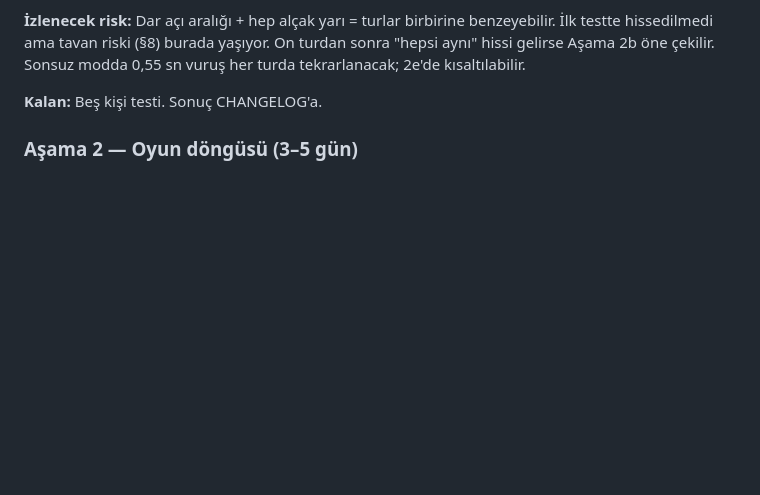
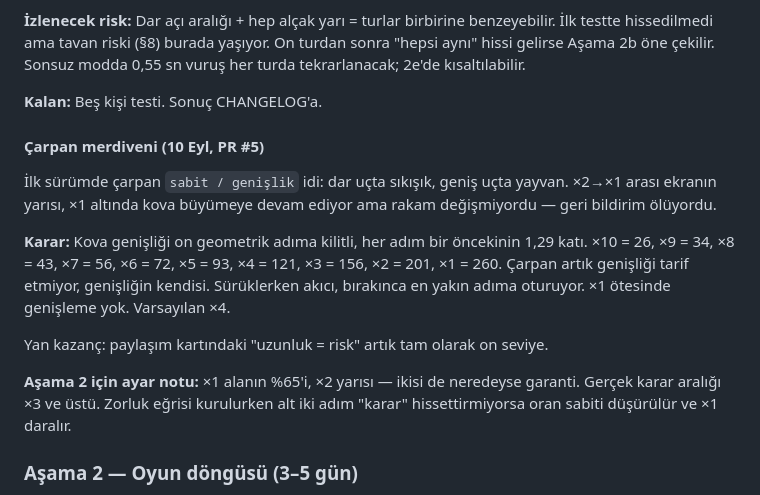
Before and after one commit to cbacanak/dropgap, a Markdown page: PLAN.md, the part around the change. GitHub-like rendering; blank space fills up the shorter version.

Commit message:
PLAN.md: record the multiplier ladder decision and Stage 2 tuning note
Co-Authored-By: Claude Fable 5.1 <noreply@anthropic.com>
Claude-Session: https://claude.ai/code/session_015nWZ49UDuHGLGSEPzYDoa4

```diff
--- a/PLAN.md
+++ b/PLAN.md
@@ -170,6 +170,26 @@ burada yaşıyor. On turdan sonra "hepsi aynı" hissi gelirse Aşama 2b
 kısaltılabilir.
 
 **Kalan:** Beş kişi testi. Sonuç CHANGELOG'a.
+
+#### Çarpan merdiveni (10 Eyl, PR #5)
+
+İlk sürümde çarpan `sabit / genişlik` idi: dar uçta sıkışık, geniş
+uçta yayvan. ×2→×1 arası ekranın yarısı, ×1 altında kova büyümeye
+devam ediyor ama rakam değişmiyordu — geri bildirim ölüyordu.
+
+**Karar:** Kova genişliği on geometrik adıma kilitli, her adım bir
+öncekinin 1,29 katı. ×10 = 26, ×9 = 34, ×8 = 43, ×7 = 56, ×6 = 72,
+×5 = 93, ×4 = 121, ×3 = 156, ×2 = 201, ×1 = 260. Çarpan artık genişliği
+tarif etmiyor, genişliğin kendisi. Sürüklerken akıcı, bırakınca en
+yakın adıma oturuyor. ×1 ötesinde genişleme yok. Varsayılan ×4.
+
+Yan kazanç: paylaşım kartındaki "uzunluk = risk" artık tam olarak on
+seviye.
+
+**Aşama 2 için ayar notu:** ×1 alanın %65'i, ×2 yarısı — ikisi de
+neredeyse garanti. Gerçek karar aralığı ×3 ve üstü. Zorluk eğrisi
+kurulurken alt iki adım "karar" hissettirmiyorsa oran sabiti
+düşürülür ve ×1 daralır.
 
 ### Aşama 2 — Oyun döngüsü (3–5 gün)
 
```
